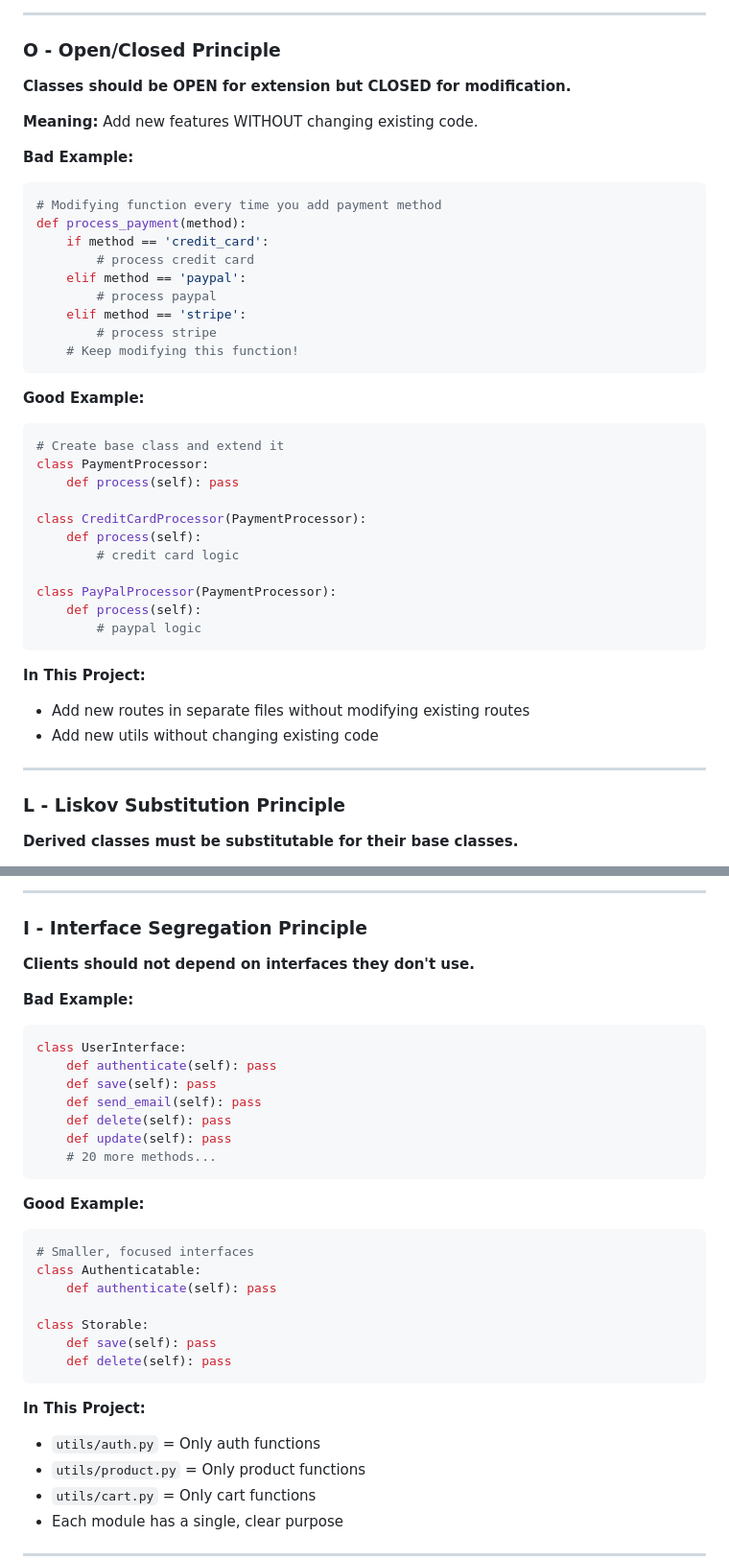
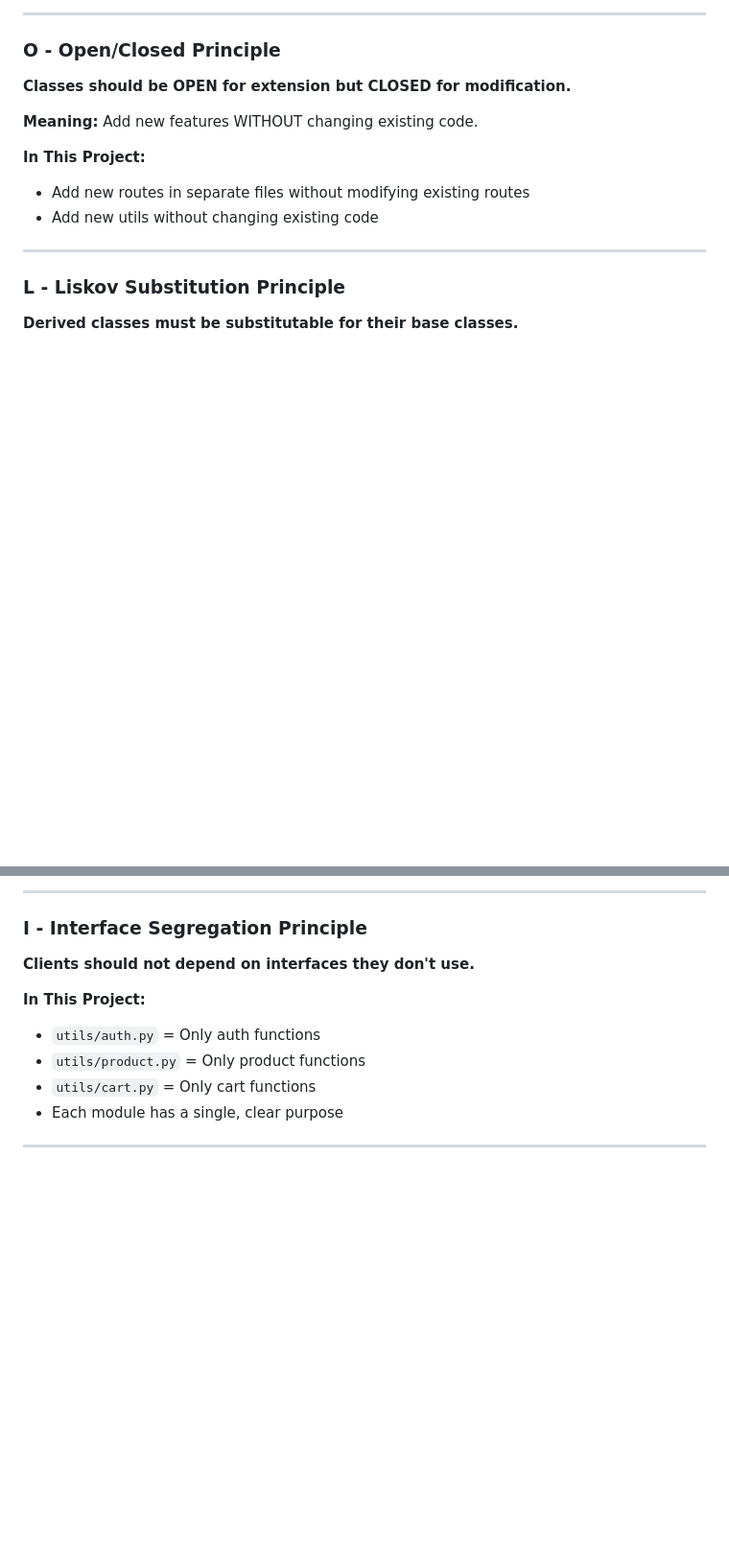
Before and after one commit to m-mocha1/flutter-python-store, a Markdown page: README.md, 2 parts joined by grey strips. Shown at 96% size. Drawn GitHub-style; blank space fills up the shorter version.

Commit message:
Update README to remove examples for principles
Removed bad and good examples for Open/Closed and Interface Segregation Principles.

````diff
--- a/README.md
+++ b/README.md
@@ -78,34 +78,6 @@ def send_email(email):
 
 **Meaning:** Add new features WITHOUT changing existing code.
 
-**Bad Example:**
-```python
-# Modifying function every time you add payment method
-def process_payment(method):
-    if method == 'credit_card':
-        # process credit card
-    elif method == 'paypal':
-        # process paypal
-    elif method == 'stripe':
-        # process stripe
-    # Keep modifying this function!
-```
-
-**Good Example:**
-```python
-# Create base class and extend it
-class PaymentProcessor:
-    def process(self): pass
-
-class CreditCardProcessor(PaymentProcessor):
-    def process(self):
-        # credit card logic
-
-class PayPalProcessor(PaymentProcessor):
-    def process(self):
-        # paypal logic
-```
-
 **In This Project:**
 - Add new routes in separate files without modifying existing routes
 - Add new utils without changing existing code
@@ -126,28 +98,6 @@ class PayPalProcessor(PaymentProcessor):
 
 ### I - Interface Segregation Principle
 **Clients should not depend on interfaces they don't use.**
-
-**Bad Example:**
-```python
-class UserInterface:
-    def authenticate(self): pass
-    def save(self): pass
-    def send_email(self): pass
-    def delete(self): pass
-    def update(self): pass
-    # 20 more methods...
-```
-
-**Good Example:**
-```python
-# Smaller, focused interfaces
-class Authenticatable:
-    def authenticate(self): pass
-
-class Storable:
-    def save(self): pass
-    def delete(self): pass
-```
 
 **In This Project:**
 - `utils/auth.py` = Only auth functions
````
